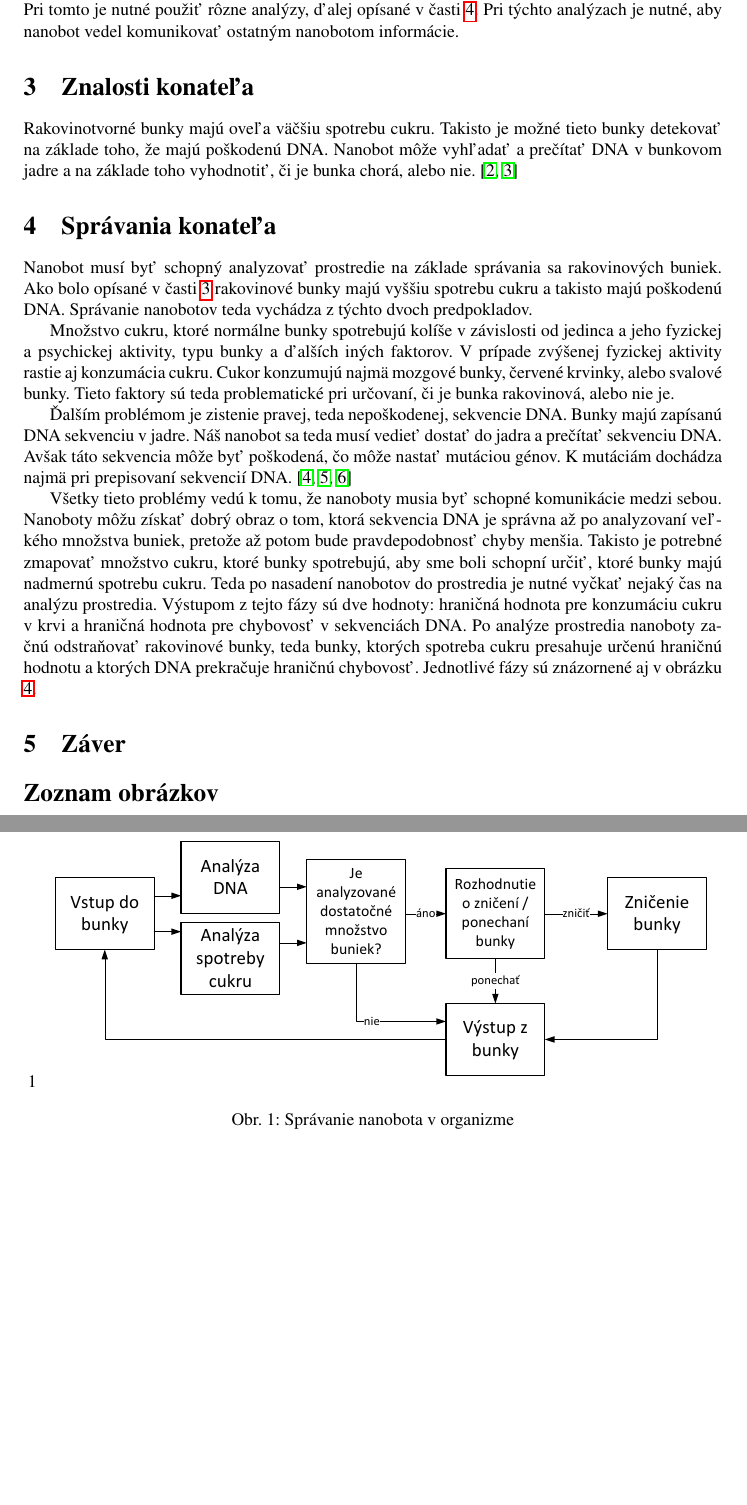
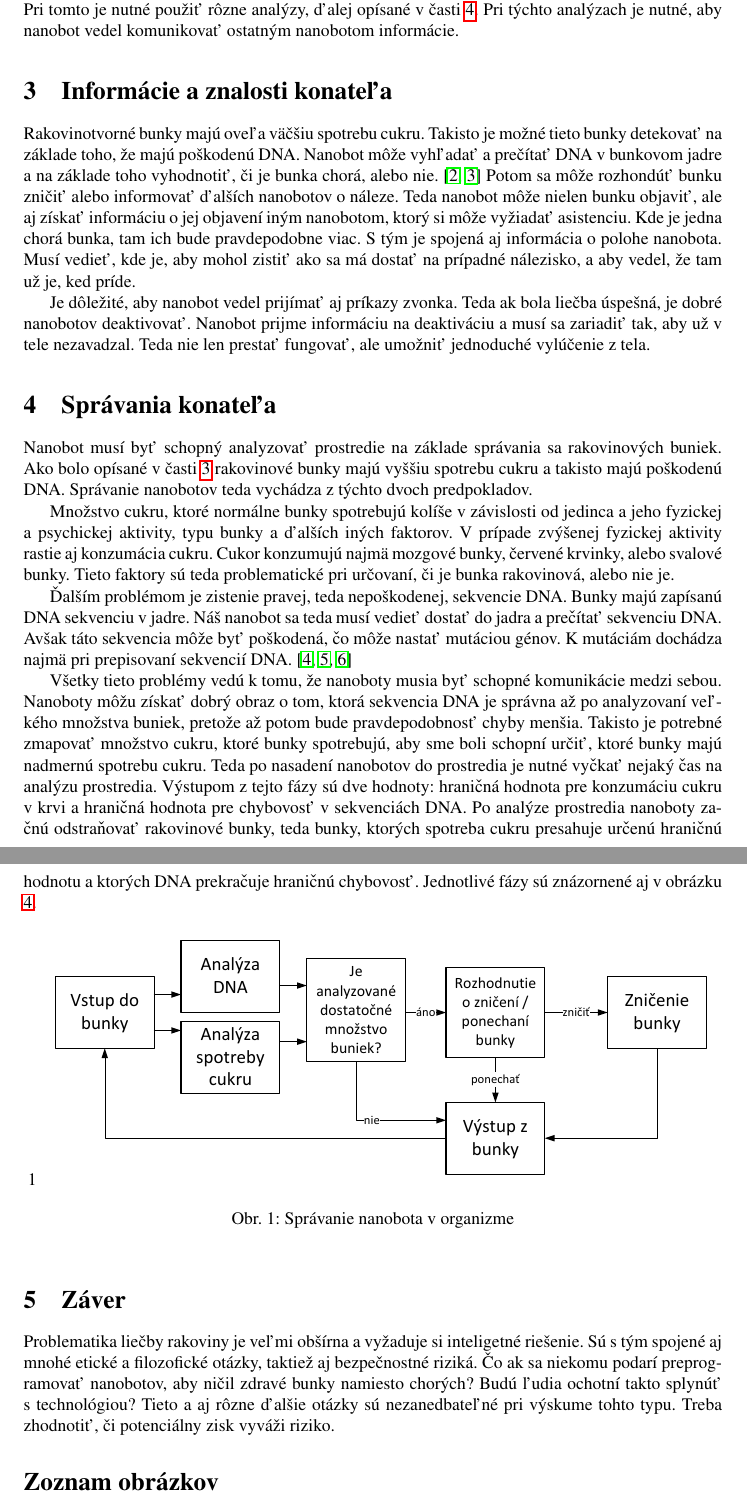
Before and after one commit to Slaaavo/UI-1-zadanie, a LaTeX paper (1-zadanie.tex): two parts of pages 2 and 3 of 3, joined at a grey line, cut so that both start at the same text, the shorter picture padded with empty space. Compiled offline with pdfLaTeX.

Commit message:
Mierne gramatické úpravy, pridaný záver, doplnené informácie a znalosti

```diff
--- a/1-zadanie.tex
+++ b/1-zadanie.tex
@@ -58,10 +58,13 @@ Vstupmi pre nanobota sú rôzne chemické látky, ktoré nájde v bunkách a ich
 Nanobot musí na základe vnemov vedieť reagovať, a to buď zničením, alebo ponechaním bunky. Najdôležitejším faktorom je pri tomto procese, správne rozlíšenie zdravej bunky od chorej bunky. Pri tomto je nutné použiť rôzne analýzy, ďalej opísané v časti \ref{sec:spravanie}. Pri týchto analýzach je nutné, aby nanobot vedel komunikovať ostatným nanobotom informácie.
 
 
-\section{Znalosti konateľa}
+\section{Informácie a znalosti konateľa}
 \label{sec:znalosti}
 Rakovinotvorné bunky majú oveľa väčšiu spotrebu cukru. Takisto je možné tieto bunky detekovať na základe toho, že majú poškodenú DNA. Nanobot môže vyhľadať a prečítať DNA v bunkovom jadre a na základe toho vyhodnotiť, či je bunka chorá, alebo nie.
 \cite{Wikipedia-nador,cancer-cell-metabolism}
+Potom sa môže rozhondúť bunku zničiť alebo informovať ďalších nanobotov o náleze. Teda nanobot môže nielen bunku objaviť, ale aj získať informáciu o jej objavení iným nanobotom, ktorý si môže vyžiadať asistenciu. Kde je jedna chorá bunka, tam ich bude pravdepodobne viac. S tým je spojená aj informácia o polohe nanobota. Musí vedieť, kde je, aby mohol zistiť ako sa má dostať na prípadné nálezisko, a aby vedel, že tam už je, ked príde.
+
+Je dôležité, aby nanobot vedel prijímať aj príkazy zvonka. Teda ak bola liečba úspešná, je dobré nanobotov deaktivovať. Nanobot prijme informáciu na deaktiváciu a musí sa zariadiť tak, aby už v tele nezavadzal. Teda nie len prestať fungovať, ale umožniť jednoduché vylúčenie z tela.
 
 \section{Správania konateľa}
 \label{sec:spravanie}
@@ -83,6 +86,8 @@ Všetky tieto problémy vedú k tomu, že nanoboty musia byť schopné komuniká
 
 \section{Záver}
 
+Problematika liečby rakoviny je veľmi obšírna a vyžaduje si inteligetné riešenie. Sú s tým spojené aj mnohé etické a filozofické otázky, taktiež aj bezpečnostné riziká. Čo ak sa niekomu podarí preprogramovať nanobotov, aby ničil zdravé bunky namiesto chorých? Budú ľudia ochotní takto splynúť s technológiou? Tieto a aj rôzne ďalšie otázky sú nezanedbateľné pri výskume tohto typu. Treba zhodnotiť, či potenciálny zisk vyváži riziko.
+
 \listoffigures
 \bibliography{zdroje}
 \bibliographystyle{unsrt}
```
Also changed, not shown: 1-zadanie.tex (2 more changed lines).
